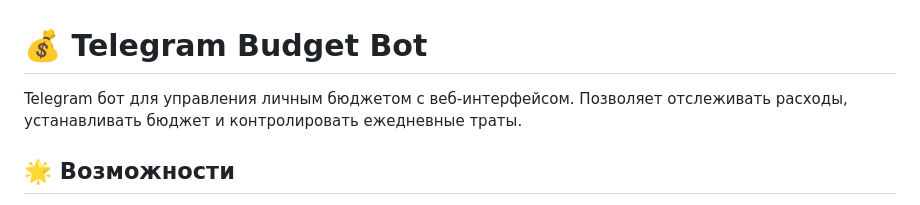
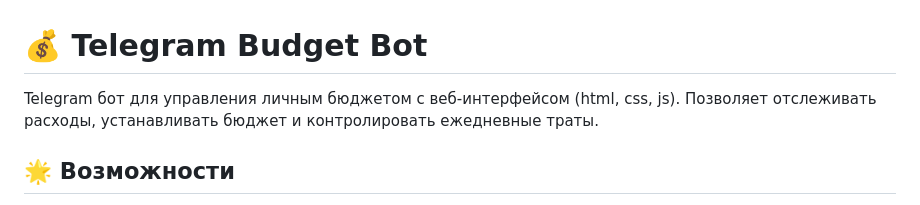
Before and after one commit to wwaannttyy/telegram-budget-bot, a Markdown page: README.md, the part around the change. Drawn GitHub-style.

```diff
--- a/README.md
+++ b/README.md
@@ -1,6 +1,6 @@
 # 💰 Telegram Budget Bot
 
-Telegram бот для управления личным бюджетом с веб-интерфейсом. Позволяет отслеживать расходы, устанавливать бюджет и контролировать ежедневные траты.
+Telegram бот для управления личным бюджетом с веб-интерфейсом (html, css, js). Позволяет отслеживать расходы, устанавливать бюджет и контролировать ежедневные траты.
 
 ## 🌟 Возможности
 
```
